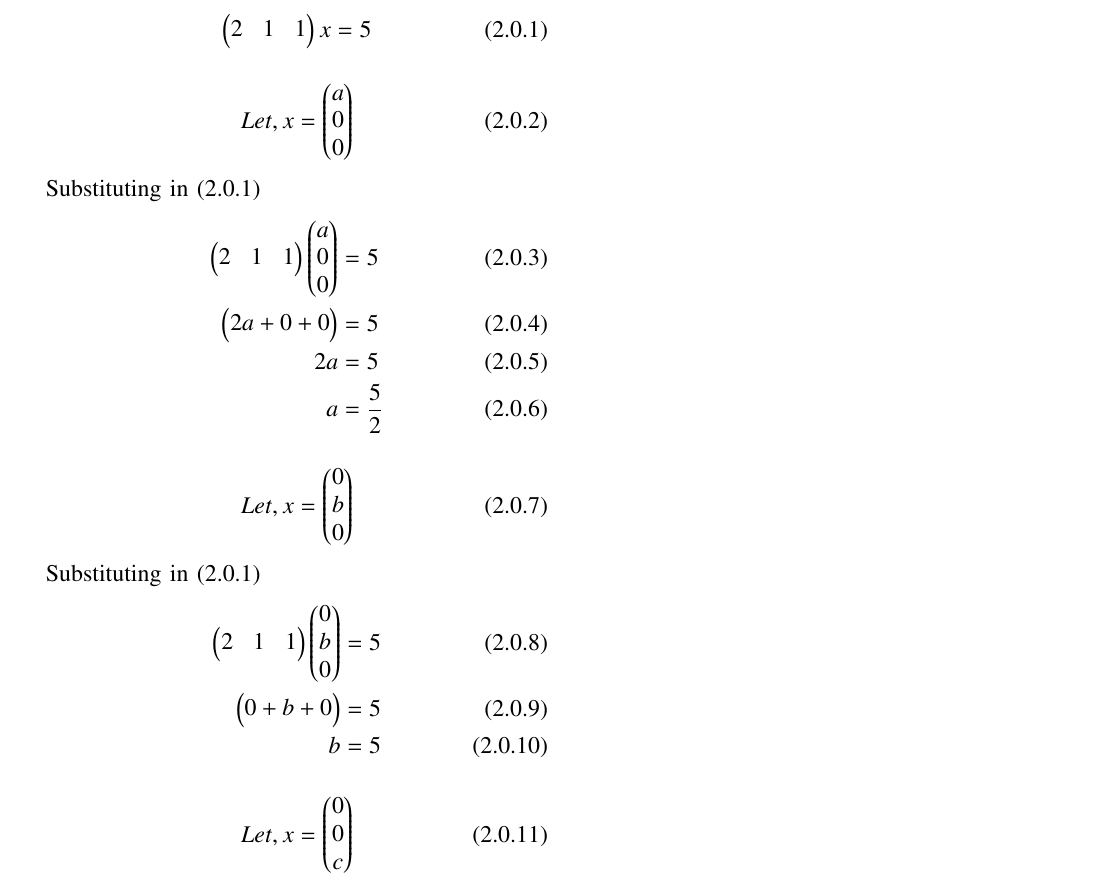
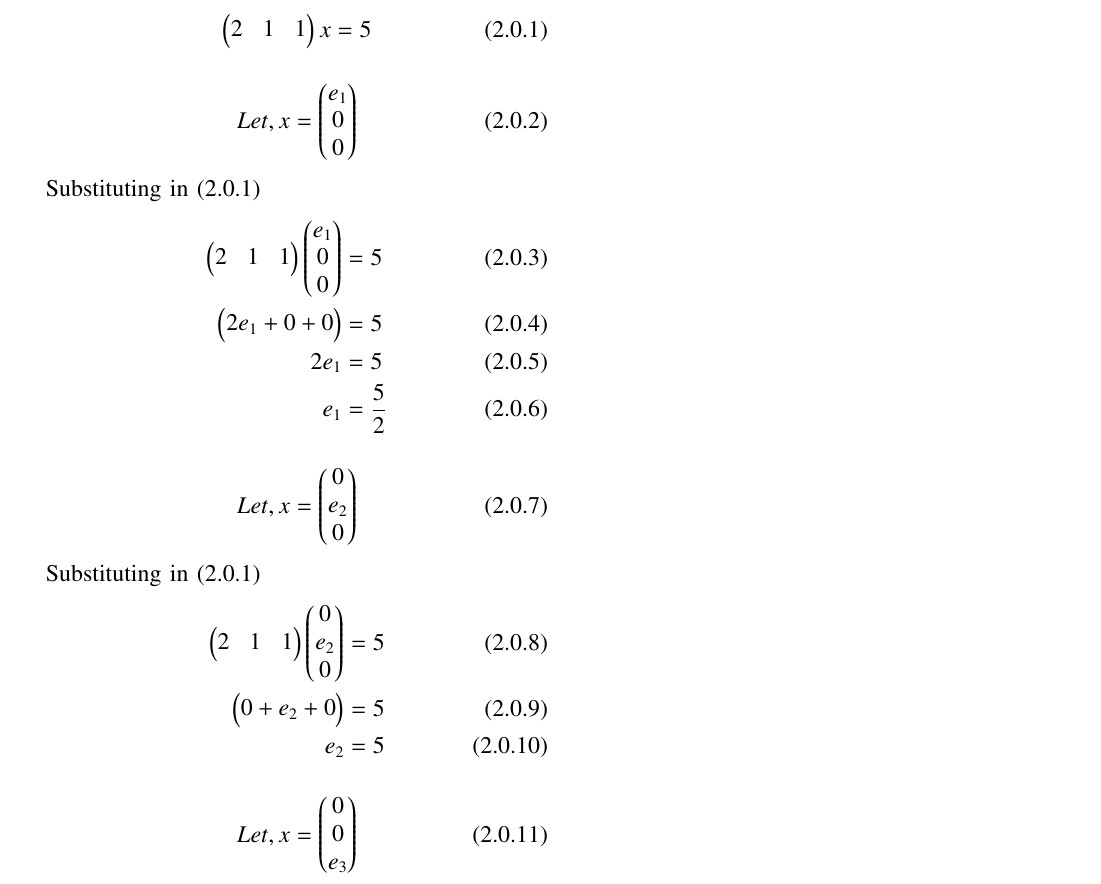
Before and after one commit to kavya-309/Assignment-3, a LaTeX paper (main.tex): part of the page, cut so that both start at the same text. Compiled offline with pdfLaTeX.

Commit message:
Add files via upload

```diff
--- a/main.tex
+++ b/main.tex
@@ -147,31 +147,31 @@ The given plane is ,
 \myvec{2 & 1 & 1}x&= 5
 \end{align}
 \begin{align}
-Let , x=\myvec{a \\ 0 \\ 0}
+Let , x=\myvec{e_1 \\ 0 \\ 0}
 \end{align}
 Substituting in (2.0.1)
 \begin{align}
-\myvec{2 & 1 & 1}\myvec{a \\ 0 \\ 0}&= 5
+\myvec{2 & 1 & 1}\myvec{e_1 \\ 0 \\ 0}&= 5
 \\
-\myvec{2a+0+0}&= 5
+\myvec{2e_1+0+0}&= 5
 \\
-2a&= 5
+2e_1&= 5
 \\
-a&=\frac{5}{2}
+e_1&=\frac{5}{2}
 \end{align}
 \begin{align}
- Let , x=\myvec{0 \\ b \\ 0}
+ Let , x=\myvec{0 \\ e_2 \\ 0}
 \end{align}
 Substituting in (2.0.1)
 \begin{align}
-\myvec{2 & 1 & 1}\myvec{0 \\ b \\ 0}&= 5
+\myvec{2 & 1 & 1}\myvec{0 \\e_2 \\ 0}&= 5
 \\
-\myvec{0+b+0}&= 5
+\myvec{0+e_2+0}&= 5
 \\
-b&= 5
+e_2&= 5
 \end{align}
 \begin{align}
-Let , x=\myvec{0 \\ 0 \\ c}
+Let , x=\myvec{0 \\ 0 \\ e_3}
 \end{align}
 Substituting in (2.0.2)
 \begin{align}
```
Also changed, not shown: main.tex (6 more changed lines).
